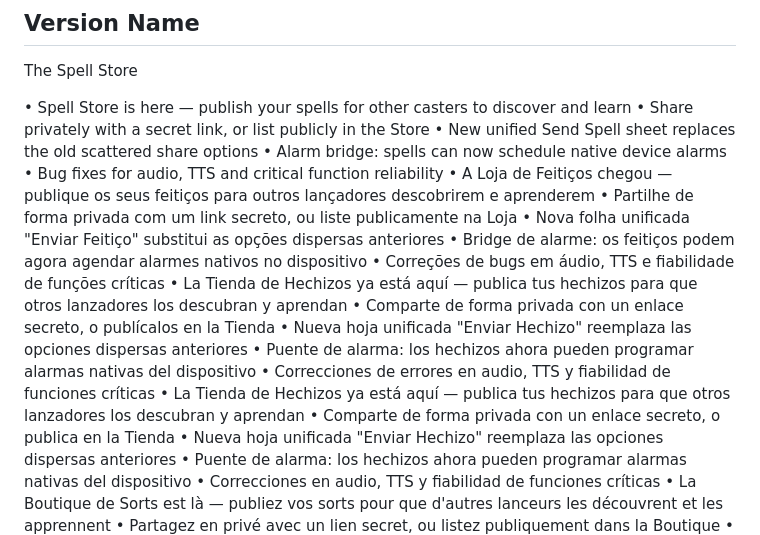
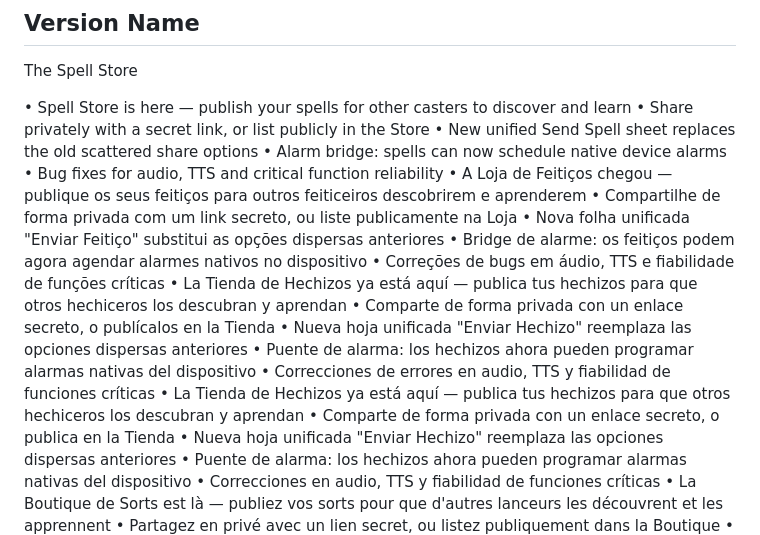
Before and after one commit to dmvieira/appacadabra, a Markdown page: docs/RELEASE_NOTES.md, the part around the change. Rendered like a GitHub page.

Commit message:
fix(release-notes): replace 'lanzadores' with 'hechiceros' in es-419 and es-ES
Co-Authored-By: Claude Sonnet 4.6 <noreply@anthropic.com>

```diff
--- a/docs/RELEASE_NOTES.md
+++ b/docs/RELEASE_NOTES.md
@@ -10,15 +10,15 @@ The Spell Store
 </en-US>
 
 <pt-BR>
-• A Loja de Feitiços chegou — publique os seus feitiços para outros lançadores descobrirem e aprenderem
-• Partilhe de forma privada com um link secreto, ou liste publicamente na Loja
+• A Loja de Feitiços chegou — publique os seus feitiços para outros feiticeiros descobrirem e aprenderem
+• Compartilhe de forma privada com um link secreto, ou liste publicamente na Loja
 • Nova folha unificada "Enviar Feitiço" substitui as opções dispersas anteriores
 • Bridge de alarme: os feitiços podem agora agendar alarmes nativos no dispositivo
 • Correções de bugs em áudio, TTS e fiabilidade de funções críticas
 </pt-BR>
 
 <es-419>
-• La Tienda de Hechizos ya está aquí — publica tus hechizos para que otros lanzadores los descubran y aprendan
+• La Tienda de Hechizos ya está aquí — publica tus hechizos para que otros hechiceros los descubran y aprendan
 • Comparte de forma privada con un enlace secreto, o publícalos en la Tienda
 • Nueva hoja unificada "Enviar Hechizo" reemplaza las opciones dispersas anteriores
 • Puente de alarma: los hechizos ahora pueden programar alarmas nativas del dispositivo
@@ -26,7 +26,7 @@ The Spell Store
 </es-419>
 
 <es-ES>
-• La Tienda de Hechizos ya está aquí — publica tus hechizos para que otros lanzadores los descubran y aprendan
+• La Tienda de Hechizos ya está aquí — publica tus hechizos para que otros hechiceros los descubran y aprendan
 • Comparte de forma privada con un enlace secreto, o publica en la Tienda
 • Nueva hoja unificada "Enviar Hechizo" reemplaza las opciones dispersas anteriores
 • Puente de alarma: los hechizos ahora pueden programar alarmas nativas del dispositivo
```
